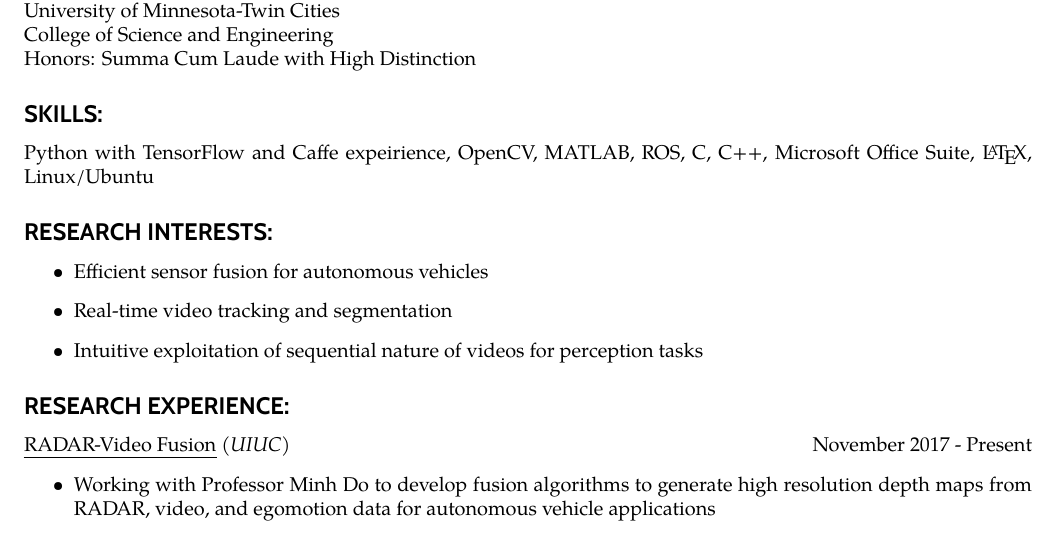
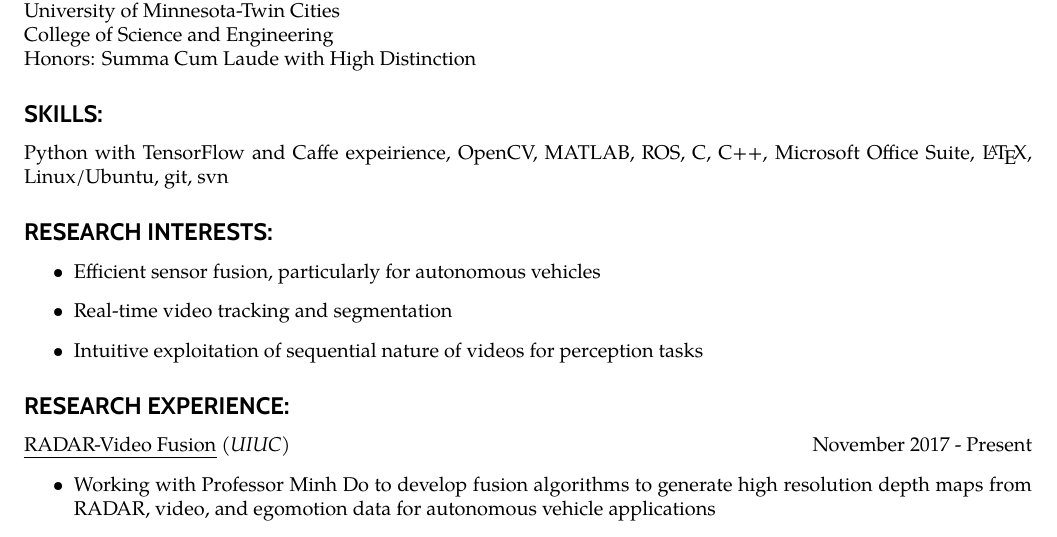
Before and after one commit to kbusche/cv, a LaTeX CV (resume.tex): part of page 1 of 3, cut so that both start at the same text. Compiled offline with pdfLaTeX.

Commit message:
added version control to skills

```diff
--- a/resume.tex
+++ b/resume.tex
@@ -119,14 +119,14 @@ Honors: Summa Cum Laude with High Distinction
 %% --- SKILLS Section --- %%
 %\begin{comment}
 \subsection*{\sansserif SKILLS:}
-Python with TensorFlow and Caffe expeirience, OpenCV, MATLAB, ROS, C, C++, Microsoft
-	Office Suite, \LaTeX, Linux/Ubuntu
+Python with TensorFlow and Caffe expeirience, OpenCV, MATLAB, ROS, C, C++,
+	Microsoft Office Suite, \LaTeX, Linux/Ubuntu, git, svn
 %\end{comment}
 
 %% --- RESEARCH INTERESTS --- %%
 \subsection*{\sansserif RESEARCH INTERESTS:}
 \begin{itemize}
-	\item Efficient sensor fusion for autonomous vehicles
+	\item Efficient sensor fusion, particularly for autonomous vehicles
 	\item Real-time video tracking and segmentation
 	\item Intuitive exploitation of sequential nature of videos for perception tasks
 \end{itemize}
```
